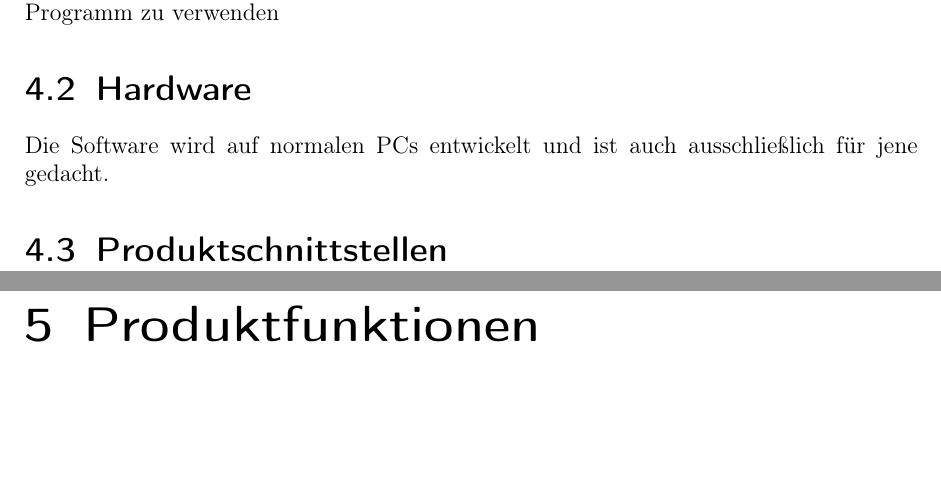
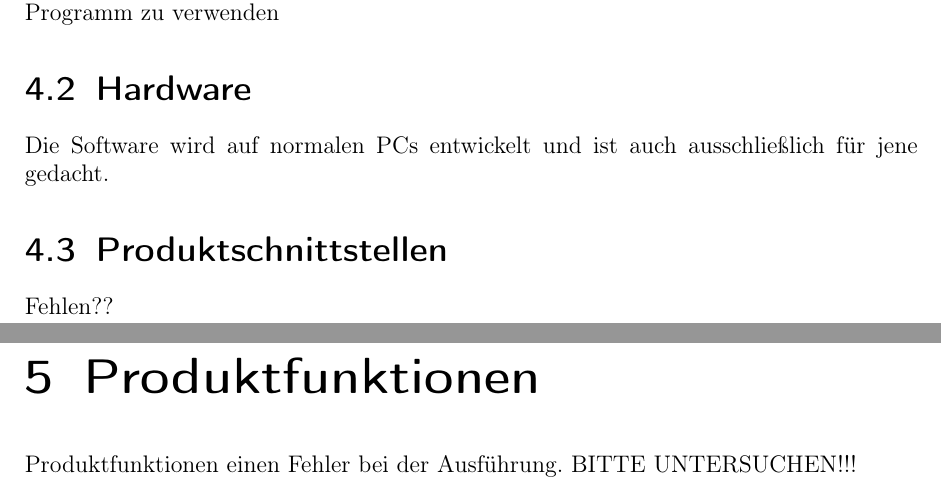
Before and after one commit to traxl/LYS_Docs, a LaTeX document (Pflichtenheft/LaTeX/Pflichtenheft.tex): two parts of pages 6 and 7 of 14, joined at a grey line, cut so that both start at the same text, the shorter picture padded with empty space. Compiled offline with pdfLaTeX.

Commit message:
Produktfunktionen werfen Fehler, Schnittstellen fehlen??

```diff
--- a/Pflichtenheft/LaTeX/Pflichtenheft.tex
+++ b/Pflichtenheft/LaTeX/Pflichtenheft.tex
@@ -94,11 +94,10 @@
 
 	\section{Produktschnittstellen}
 
-
+	Fehlen??
 
 \chapter{Produktfunktionen}
-
-
+	Produktfunktionen einen Fehler bei der Ausführung. BITTE UNTERSUCHEN!!!
 
 \chapter{Produktdaten}
 
```
